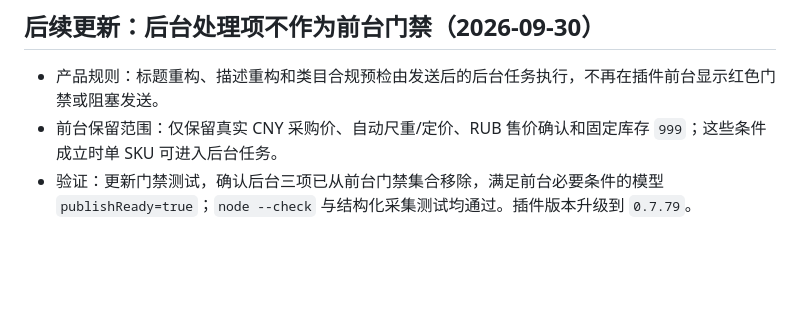
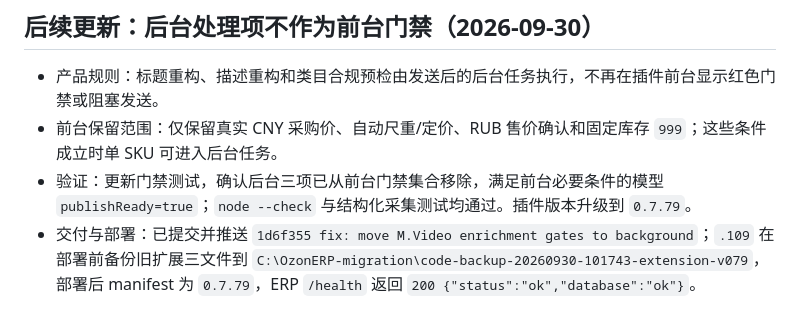
Before and after one commit to leeqiang974-alt/ozonerp, a Markdown page: docs/followups/OZON_FOLLOWUP_2026-09-24_0912.zh-CN.md, the part around the change. Rendered like a GitHub page; blank space fills up the shorter version.

Commit message:
docs: record extension 0.7.79 deployment

```diff
--- a/docs/followups/OZON_FOLLOWUP_2026-09-24_0912.zh-CN.md
+++ b/docs/followups/OZON_FOLLOWUP_2026-09-24_0912.zh-CN.md
@@ -240,3 +240,4 @@
 - 产品规则：标题重构、描述重构和类目合规预检由发送后的后台任务执行，不再在插件前台显示红色门禁或阻塞发送。
 - 前台保留范围：仅保留真实 CNY 采购价、自动尺重/定价、RUB 售价确认和固定库存 `999`；这些条件成立时单 SKU 可进入后台任务。
 - 验证：更新门禁测试，确认后台三项已从前台门禁集合移除，满足前台必要条件的模型 `publishReady=true`；`node --check` 与结构化采集测试均通过。插件版本升级到 `0.7.79`。
+- 交付与部署：已提交并推送 `1d6f355 fix: move M.Video enrichment gates to background`；`.109` 在部署前备份旧扩展三文件到 `C:\OzonERP-migration\code-backup-20260930-101743-extension-v079`，部署后 manifest 为 `0.7.79`，ERP `/health` 返回 `200 {"status":"ok","database":"ok"}`。
```
